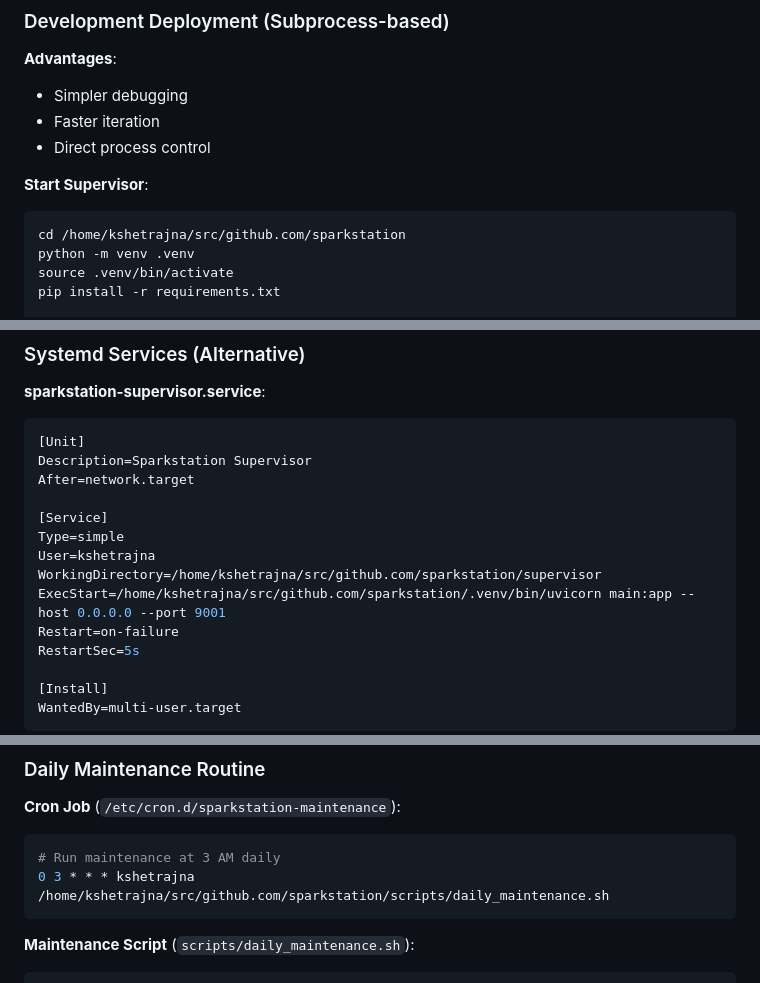
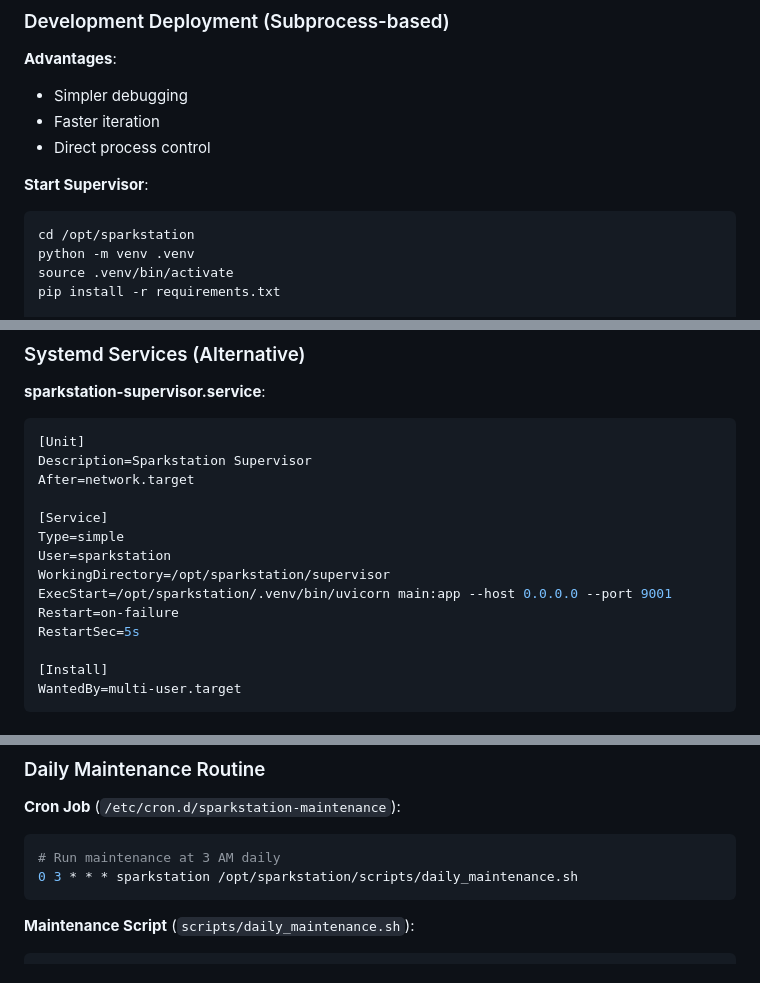
Before and after one commit to kshetrajna12/sparkstation, a Markdown page: TECH_PLAN.md, 3 parts joined by grey strips. Rendered like a GitHub page.

Commit message:
docs: replace personal paths with generic examples for public release
Updated TECH_PLAN.md to use standard /opt/sparkstation paths instead of
personal home directory paths. Changed username from personal to generic
'sparkstation' user for systemd and cron examples.

````diff
--- a/TECH_PLAN.md
+++ b/TECH_PLAN.md
@@ -1811,7 +1811,7 @@ LiteLLM health check
 
 **Start Supervisor**:
 ```bash
-cd /home/kshetrajna/src/github.com/sparkstation
+cd /opt/sparkstation
 python -m venv .venv
 source .venv/bin/activate
 pip install -r requirements.txt
@@ -1896,9 +1896,9 @@ After=network.target
 
 [Service]
 Type=simple
-User=kshetrajna
-WorkingDirectory=/home/kshetrajna/src/github.com/sparkstation/supervisor
-ExecStart=/home/kshetrajna/src/github.com/sparkstation/.venv/bin/uvicorn main:app --host 0.0.0.0 --port 9001
+User=sparkstation
+WorkingDirectory=/opt/sparkstation/supervisor
+ExecStart=/opt/sparkstation/.venv/bin/uvicorn main:app --host 0.0.0.0 --port 9001
 Restart=on-failure
 RestartSec=5s
 
@@ -2091,7 +2091,7 @@ class HealthChecker:
 **Cron Job** (`/etc/cron.d/sparkstation-maintenance`):
 ```bash
 # Run maintenance at 3 AM daily
-0 3 * * * kshetrajna /home/kshetrajna/src/github.com/sparkstation/scripts/daily_maintenance.sh
+0 3 * * * sparkstation /opt/sparkstation/scripts/daily_maintenance.sh
 ```
 
 **Maintenance Script** (`scripts/daily_maintenance.sh`):
````
